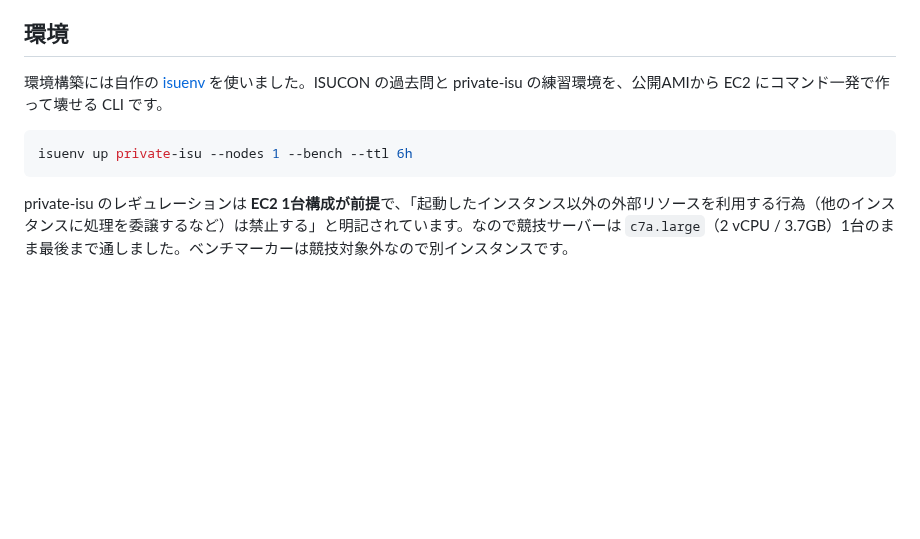
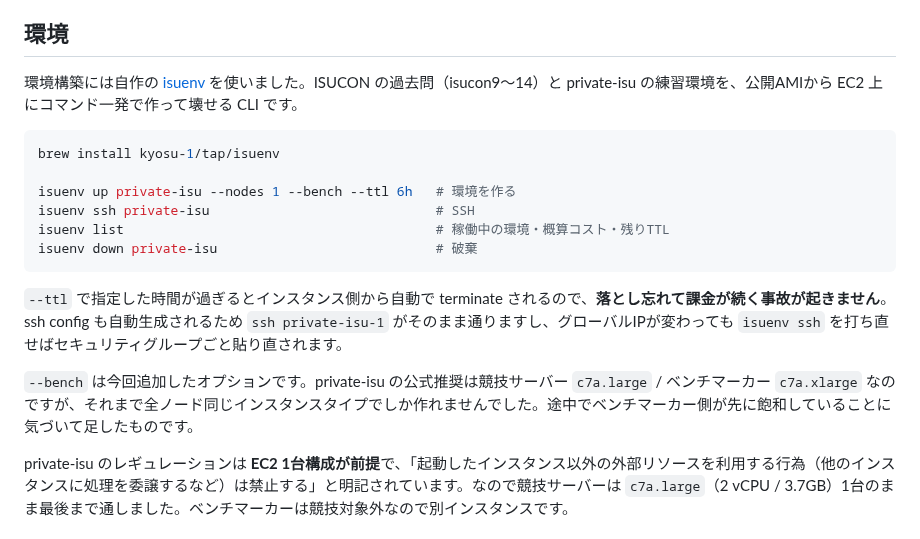
Before and after one commit to kyosu-1/portfolio, a Markdown page: posts/private-isu-with-claude-code.md, the part around the change. GitHub-like rendering; blank space fills up the shorter version.

Commit message:
post: isuenv の紹介を「環境」の節に立てる
対応問題(isucon9〜14 + private-isu)、インストール、主要コマンドを追記。
TTLでインスタンス側から自動terminateされるので落とし忘れの課金事故が
起きないこと、ssh config が自動生成されることも書いた。

あわせて --bench を今回追加した経緯（公式推奨は競技c7a.large/
ベンチc7a.xlargeだが全ノード同一タイプでしか作れなかった。途中で
ベンチ側が先に飽和していることに気づいて足した）を記載。
記事後半の「同一コードで67,416点動いた」話と繋がる。

🤖 Generated with [Claude Code](https://claude.com/claude-code)

````diff
--- a/posts/private-isu-with-claude-code.md
+++ b/posts/private-isu-with-claude-code.md
@@ -53,11 +53,20 @@ ISUCON の練習に [private-isu](https://github.com/catatsuy/private-isu) を
 
 ## 環境
 
-環境構築には自作の [isuenv](https://github.com/kyosu-1/isuenv) を使いました。ISUCON の過去問と private-isu の練習環境を、公開AMIから EC2 にコマンド一発で作って壊せる CLI です。
+環境構築には自作の [isuenv](https://github.com/kyosu-1/isuenv) を使いました。ISUCON の過去問（isucon9〜14）と private-isu の練習環境を、公開AMIから EC2 上にコマンド一発で作って壊せる CLI です。
 
 ```sh
-isuenv up private-isu --nodes 1 --bench --ttl 6h
+brew install kyosu-1/tap/isuenv
+
+isuenv up private-isu --nodes 1 --bench --ttl 6h   # 環境を作る
+isuenv ssh private-isu                             # SSH
+isuenv list                                        # 稼働中の環境・概算コスト・残りTTL
+isuenv down private-isu                            # 破棄
 ```
+
+`--ttl` で指定した時間が過ぎるとインスタンス側から自動で terminate されるので、**落とし忘れて課金が続く事故が起きません**。ssh config も自動生成されるため `ssh private-isu-1` がそのまま通りますし、グローバルIPが変わっても `isuenv ssh` を打ち直せばセキュリティグループごと貼り直されます。
+
+`--bench` は今回追加したオプションです。private-isu の公式推奨は競技サーバー `c7a.large` / ベンチマーカー `c7a.xlarge` なのですが、それまで全ノード同じインスタンスタイプでしか作れませんでした。途中でベンチマーカー側が先に飽和していることに気づいて足したものです。
 
 private-isu のレギュレーションは **EC2 1台構成が前提**で、「起動したインスタンス以外の外部リソースを利用する行為（他のインスタンスに処理を委譲するなど）は禁止する」と明記されています。なので競技サーバーは `c7a.large`（2 vCPU / 3.7GB）1台のまま最後まで通しました。ベンチマーカーは競技対象外なので別インスタンスです。
 
````
